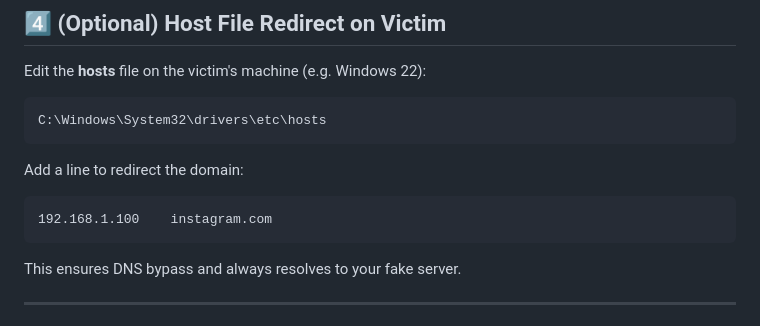
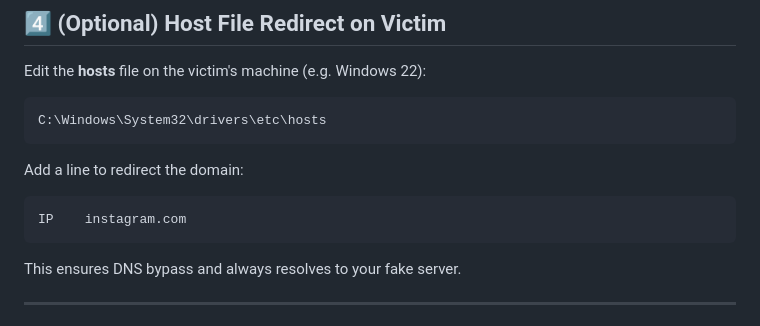
Before and after one commit to maykon92/dns_spoofer_project, a Markdown page: README.md, the part around the change printed below. Rendered like a GitHub page.

````diff
--- a/README.md
+++ b/README.md
@@ -92,7 +92,7 @@ C:\Windows\System32\drivers\etc\hosts
 Add a line to redirect the domain:
 
 ```
-192.168.1.100    instagram.com
+IP    instagram.com
 ```
 
 This ensures DNS bypass and always resolves to your fake server.
````
Also changed, not shown: other parts of README.md (+1 -1 lines).
